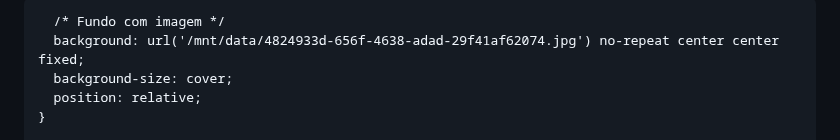
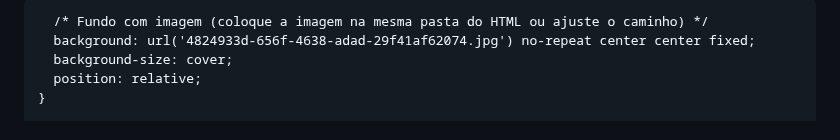
Before and after one commit to casaresplayfesta-afk/casares-play, a Markdown page: README.md, the part around the change. Rendered like a GitHub page.

```diff
--- a/README.md
+++ b/README.md
@@ -19,8 +19,8 @@
       letter-spacing: 0.5px;
       -webkit-font-smoothing: antialiased;
 
-      /* Fundo com imagem */
-      background: url('/mnt/data/4824933d-656f-4638-adad-29f41af62074.jpg') no-repeat center center fixed;
+      /* Fundo com imagem (coloque a imagem na mesma pasta do HTML ou ajuste o caminho) */
+      background: url('4824933d-656f-4638-adad-29f41af62074.jpg') no-repeat center center fixed;
       background-size: cover;
       position: relative;
     }
```
